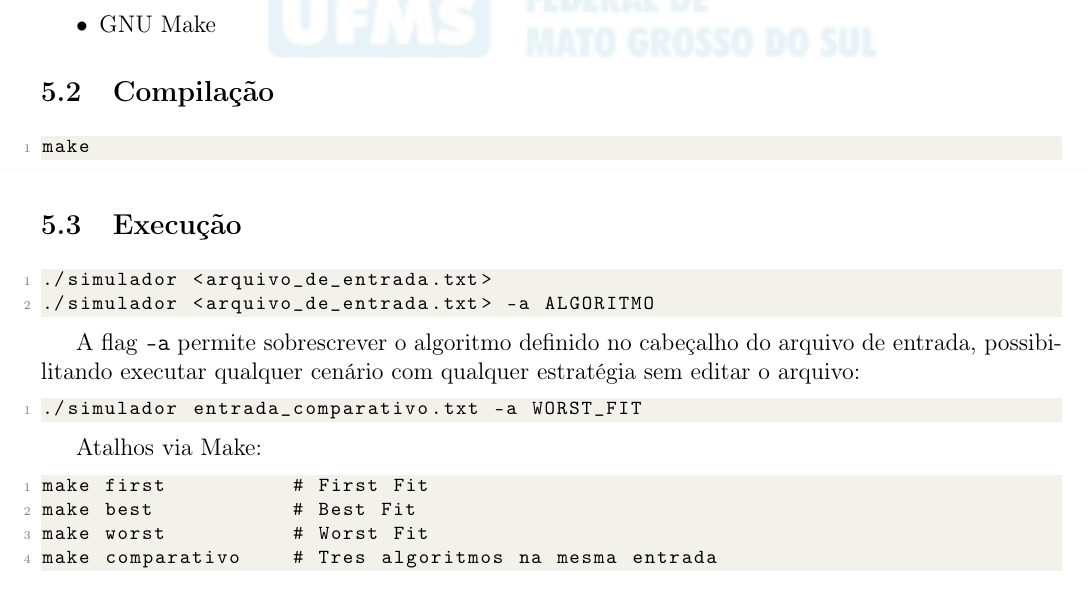
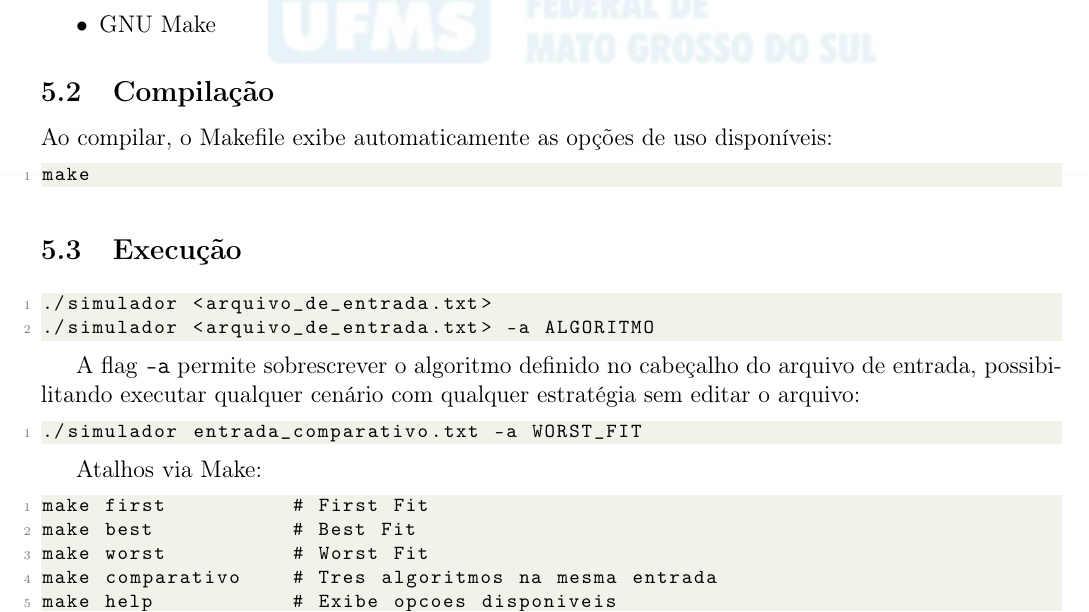
Before and after one commit to luizfpq/ufms-facom-so-2026.1-t2, a LaTeX document (relatorio.tex): part of page 2 of 4, cut so that both start at the same text. Compiled offline with pdfLaTeX.

Commit message:
docs: revisão final do relatório (make help, flag -a, estrutura atualizada)

```diff
--- a/relatorio.tex
+++ b/relatorio.tex
@@ -168,6 +168,8 @@ O dispatch de algoritmos usa function pointers. O main atribui a função de alo
 
 \subsection{Compilação}
 
+Ao compilar, o Makefile exibe automaticamente as opções de uso disponíveis:
+
 \begin{lstlisting}
 make
 \end{lstlisting}
@@ -192,6 +194,7 @@ make first          # First Fit
 make best           # Best Fit
 make worst          # Worst Fit
 make comparativo    # Tres algoritmos na mesma entrada
+make help           # Exibe opcoes disponiveis
 \end{lstlisting}
 
 O formato do arquivo de entrada é simples. Linhas com \texttt{\#} configuram parâmetros ou são ignoradas. Cada evento é uma linha com comando, ID do processo e tamanho (quando aplicável):
```
Also changed, not shown: relatorio.pdf.
